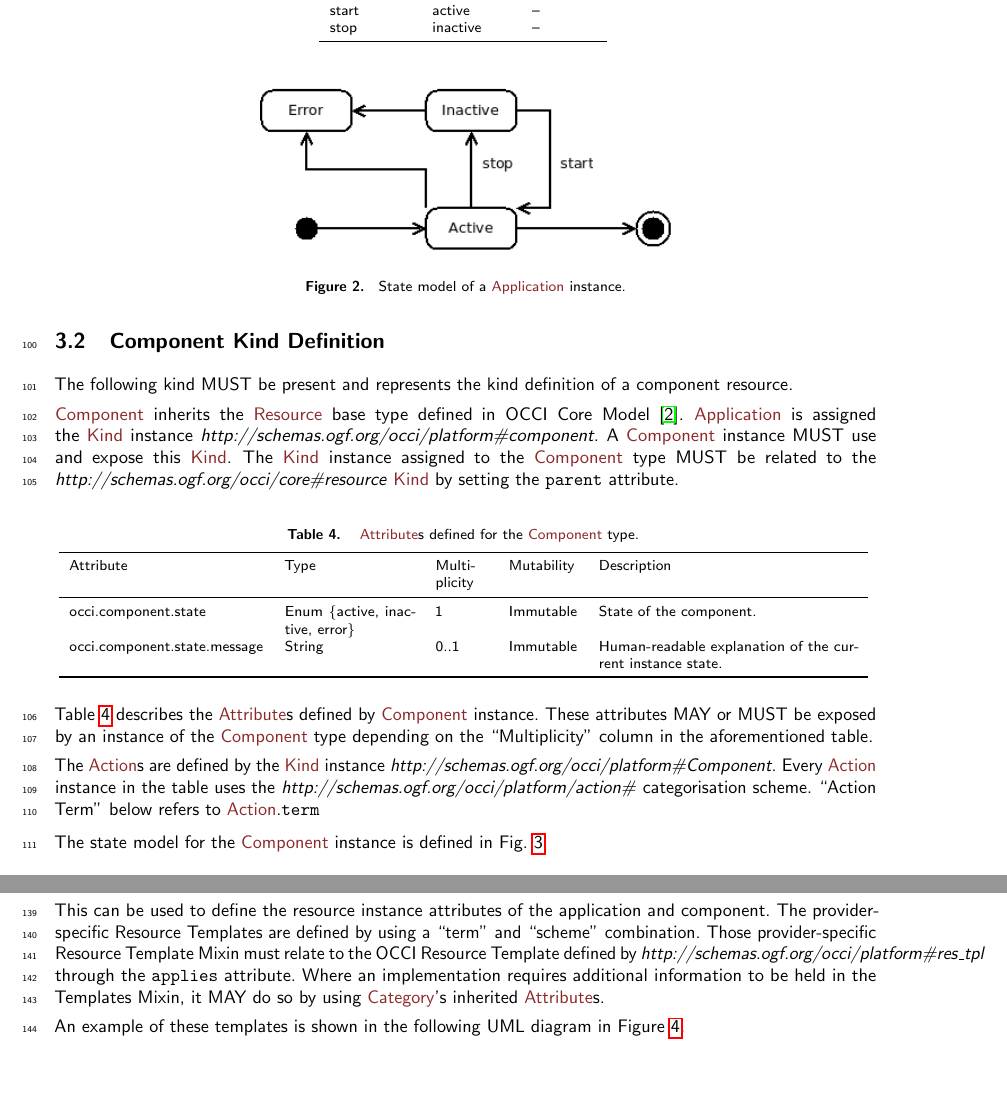
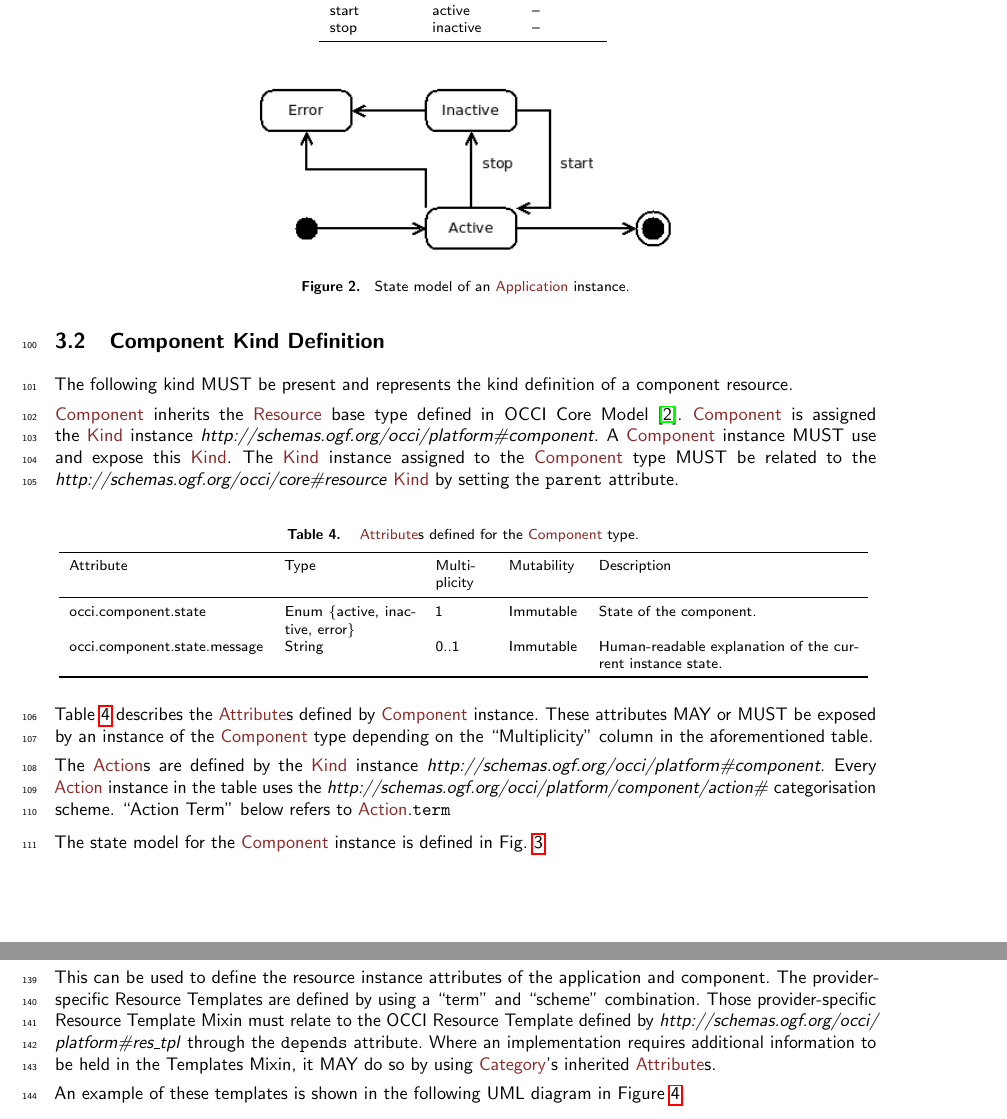
Before and after one commit to occiware/occi-wg, a LaTeX document (platform.tex): two parts of pages 5 and 7 of 10, joined at a grey line, cut so that both start at the same text, the shorter picture padded with empty space. Compiled offline with pdfLaTeX.

Commit message:
[Platform] Corrected typos and minor issues
Thx to @philippemerle

```diff
--- a/platform.tex
+++ b/platform.tex
@@ -153,19 +153,19 @@ The \hl{Action}s are defined by the \hl{Kind} instance \textit{http://schemas.og
 	\end{tabular}
 }
 
-The state model for the \hl{Application} instance is defined in Fig.~\ref{fig:app_state}:
+The state model for the \hl{Application} instance is defined in Fig.~\ref{fig:app_state}.
 
 \begin{figure}[!h]
 	{\centering \resizebox*{0.5\columnwidth}{!}{\rotatebox{0}
 	{\includegraphics[scale=0.2]{figs/platform_component_state.png}}} \par}
-	\caption{State model of a \hl{Application} instance.}
+	\caption{State model of an \hl{Application} instance.}
 	\label{fig:app_state}
 \end{figure}
 
 \subsection{Component Kind Definition}
 The following kind MUST be present and represents the kind definition of a component resource.
 
-\hl{Component} inherits the \hl{Resource} base type defined in OCCI Core Model \cite{occi:core}. \hl{Application} is assigned the \hl{Kind} instance \textit{http://schemas.ogf.org/occi/platform\#component}. A \hl{Component} instance MUST use and expose this \hl{Kind}. The \hl{Kind} instance assigned to the \hl{Component} type MUST be related to the \textit{http://schemas.ogf.org/occi/core\#resource} \hl{Kind} by setting the \texttt{parent} attribute.
+\hl{Component} inherits the \hl{Resource} base type defined in OCCI Core Model \cite{occi:core}. \hl{Component} is assigned the \hl{Kind} instance \textit{http://schemas.ogf.org/occi/platform\#component}. A \hl{Component} instance MUST use and expose this \hl{Kind}. The \hl{Kind} instance assigned to the \hl{Component} type MUST be related to the \textit{http://schemas.ogf.org/occi/core\#resource} \hl{Kind} by setting the \texttt{parent} attribute.
 
 \mytablefloat{
 	\label{tbl:component}\hl{Attribute}s defined for the \hl{Component} type.
@@ -183,7 +183,7 @@ The following kind MUST be present and represents the kind definition of a compo
 
 Table~\ref{tbl:component} describes the \hl{Attribute}s defined by \hl{Component} instance. These attributes MAY or MUST be exposed by an instance of the \hl{Component} type depending on the ``Multiplicity'' column in the aforementioned table.
 
-The \hl{Action}s are defined by the \hl{Kind} instance \textit{http://schemas.ogf.org/occi/platform\#Component}. Every \hl{Action} instance in the table uses the \textit{http://schemas.ogf.org/occi/platform/action\#} categorisation scheme. ``Action Term'' below refers to \hl{Action}.{\tt term}
+The \hl{Action}s are defined by the \hl{Kind} instance \textit{http://schemas.ogf.org/occi/platform\#component}. Every \hl{Action} instance in the table uses the \textit{http://schemas.ogf.org/occi/platform/component/action\#} categorisation scheme. ``Action Term'' below refers to \hl{Action}.{\tt term}
 
 \mytablefloat{
 	\label{tbl:component_actions}
@@ -200,7 +200,7 @@ The \hl{Action}s are defined by the \hl{Kind} instance \textit{http://schemas.og
 	\end{tabular}
 }
 
-The state model for the \hl{Component} instance is defined in Fig.~\ref{fig:component_state}:
+The state model for the \hl{Component} instance is defined in Fig.~\ref{fig:component_state}.
 
 \begin{figure}[!h]
 	{\centering \resizebox*{0.5\columnwidth}{!}{\rotatebox{0}
@@ -230,7 +230,7 @@ Provider-specific Application Templates are constructed using a ``term'' and ``s
 \subsubsection{Resource Template}
 The Resource Template Mixin builds upon the concept of Application Templates. A Resource Template is a provider defined Mixin instance that refers to a preset Resource configuration.
 
-This can be used to define the resource instance attributes of the application and component. The provider-specific Resource Templates are defined by using a ``term'' and ``scheme'' combination. Those provider-specific Resource Template Mixin must relate to the OCCI Resource Template defined by \textit{http://schemas.ogf.org/occi/platform\#res\_tpl} through the \texttt{applies} attribute. Where an implementation requires additional information to be held in the Templates Mixin, it MAY do so by using \hl{Category}’s inherited \hl{Attribute}s.
+This can be used to define the resource instance attributes of the application and component. The provider-specific Resource Templates are defined by using a ``term'' and ``scheme'' combination. Those provider-specific Resource Template Mixin must relate to the OCCI Resource Template defined by \textit{http://schemas.ogf.org/occi/} \textit{platform\#res\_tpl} through the \texttt{depends} attribute. Where an implementation requires additional information to be held in the Templates Mixin, it MAY do so by using \hl{Category}'s inherited \hl{Attribute}s.
 
 An example of these templates is shown in the following UML diagram in Figure~\ref{fig:templates}.
 
```
Also changed, not shown: platform.tex (15 more changed lines).
